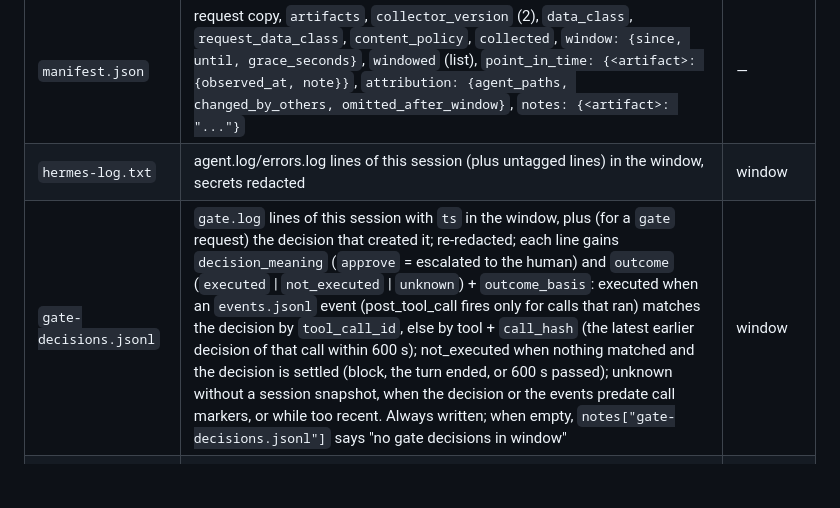
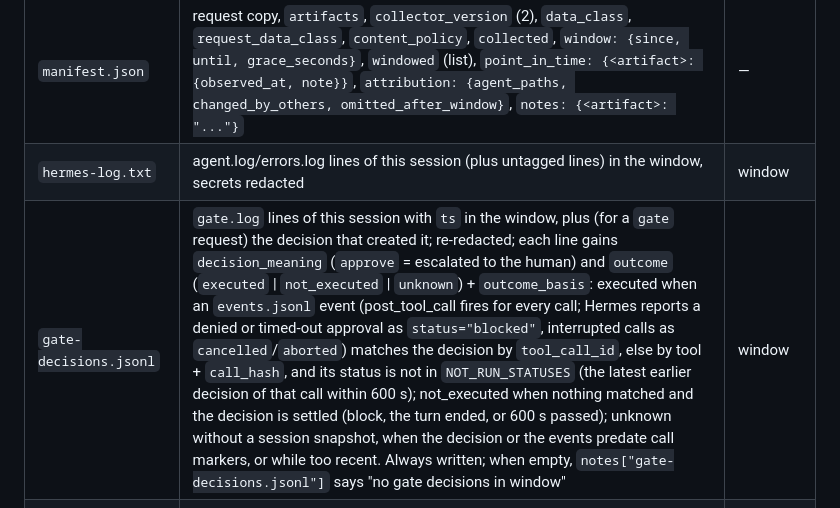
Before and after one commit to frontsidebus/local-inference-deck, a Markdown page: judge/CONTRACT.md, the part around the change. Rendered like a GitHub page; blank space fills up the shorter version.

Commit message:
docs(judge): correct post_tool_call semantics in CONTRACT
Co-Authored-By: Claude Opus 5.5 (1M context) <noreply@anthropic.com>

```diff
--- a/judge/CONTRACT.md
+++ b/judge/CONTRACT.md
@@ -107,7 +107,7 @@ request's bundle. Point-in-time artifacts (read at collection time) are labelled
 |---|---|---|
 | `manifest.json` | request copy, `artifacts`, `collector_version` (2), `data_class`, `request_data_class`, `content_policy`, `collected`, `window: {since, until, grace_seconds}`, `windowed` (list), `point_in_time: {<artifact>: {observed_at, note}}`, `attribution: {agent_paths, changed_by_others, omitted_after_window}`, `notes: {<artifact>: "..."}` | — |
 | `hermes-log.txt` | agent.log/errors.log lines of this session (plus untagged lines) in the window, secrets redacted | window |
-| `gate-decisions.jsonl` | `gate.log` lines of this session with `ts` in the window, plus (for a `gate` request) the decision that created it; re-redacted; each line gains `decision_meaning` (`approve` = escalated to the human) and `outcome` (`executed` \| `not_executed` \| `unknown`) + `outcome_basis`: executed when an `events.jsonl` event (post_tool_call fires only for calls that ran) matches the decision by `tool_call_id`, else by tool + `call_hash` (the latest earlier decision of that call within 600 s); not_executed when nothing matched and the decision is settled (block, the turn ended, or 600 s passed); unknown without a session snapshot, when the decision or the events predate call markers, or while too recent. Always written; when empty, `notes["gate-decisions.jsonl"]` says "no gate decisions in window" | window |
+| `gate-decisions.jsonl` | `gate.log` lines of this session with `ts` in the window, plus (for a `gate` request) the decision that created it; re-redacted; each line gains `decision_meaning` (`approve` = escalated to the human) and `outcome` (`executed` \| `not_executed` \| `unknown`) + `outcome_basis`: executed when an `events.jsonl` event (post_tool_call fires for every call; Hermes reports a denied or timed-out approval as `status="blocked"`, interrupted calls as `cancelled`/`aborted`) matches the decision by `tool_call_id`, else by tool + `call_hash`, and its status is not in `NOT_RUN_STATUSES` (the latest earlier decision of that call within 600 s); not_executed when nothing matched and the decision is settled (block, the turn ended, or 600 s passed); unknown without a session snapshot, when the decision or the events predate call markers, or while too recent. Always written; when empty, `notes["gate-decisions.jsonl"]` says "no gate decisions in window" | window |
 | `agent-diff.patch` | watched paths vs the session-start snapshot (+ repo changes since the start HEAD), **only paths attributed to the agent** (request `changed_paths` + session tool events up to the window end). Content only when `data_class=infra`; otherwise stat lines. A file modified after the window gets a `# NOTE:` line | point in time (current content) |
 | `others-changed.txt` | snapshot changes **not** made by the agent: `<status> <path> \| +N -M` lines, never content. In an `infra` bundle, non-infra paths are withheld (count only). Changes made after the window (by anyone) are omitted (count only) | point in time |
 | `host-<name>.txt` | UTC `find -newermt <since> ! -newermt <until>` over /etc /srv /usr/local, then `systemctl --failed` and the host clock (both at collection time) | find: window |
```
